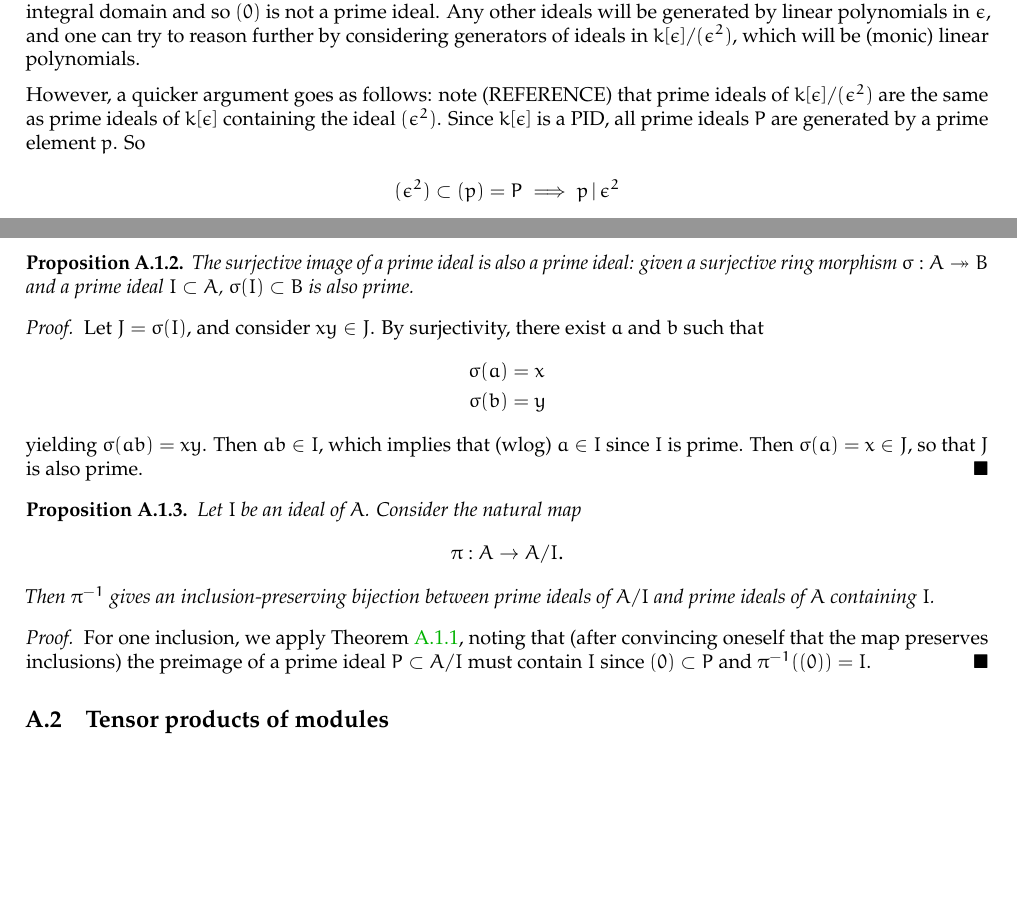
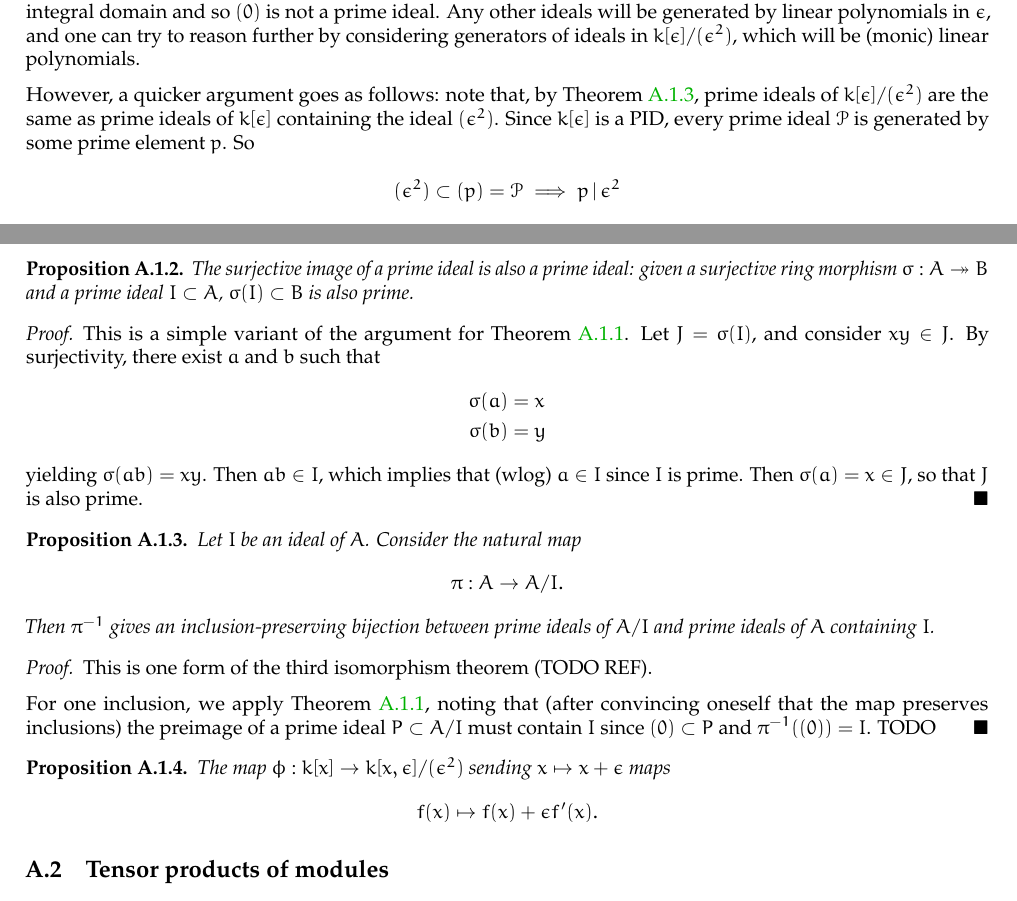
Before and after one commit to mrkgnao/arithmetic-geometry, a LaTeX thesis (main.tex, which reads chapters/affine-schemes.tex, chapters/commutative-algebra.tex, include/custom-preamble.tex): two parts of pages 7 and 15 of 19, joined at a grey line, cut so that both start at the same text, the shorter picture padded with empty space. Compiled offline with pdfLaTeX.

Commit message:
Small fixes

```diff
--- a/chapters/affine-schemes.tex
+++ b/chapters/affine-schemes.tex
@@ -79,11 +79,12 @@ denoted $[P]$ when it is not clear from context.
   considering generators of ideals in $\dualk$, which will be (monic) linear
   polynomials.
 
-  \medskip\noindent However, a quicker argument goes as follows: note
-  (REFERENCE) that prime ideals of $\dualk$ are the same as prime ideals of
-  $k[\epsilon]$ containing the ideal $(\epsilon^2)$. Since $k[\epsilon]$ is a
-  PID, all prime ideals $P$ are generated by a prime element $p$. So
+  \medskip\noindent However, a quicker argument goes as follows: note that, by
+  \Cref{prop:inclusion-preserving-bijection-quotient}, prime ideals of $\dualk$
+  are the same as prime ideals of $k[\epsilon]$ containing the ideal
+  $(\epsilon^2)$. Since $k[\epsilon]$ is a PID, every prime ideal $\hp$ is
+  generated by some prime element $p$. So
 
-  \[ (\epsilon^2) \subset (p) = P \implies \divides p {\epsilon^2} \]
+  \[ (\epsilon^2) \subset (p) = \hp \implies \divides p {\epsilon^2} \]
 
   \medskip\noindent but the only prime element dividing $\epsilon^2$ is
--- a/chapters/commutative-algebra.tex
+++ b/chapters/commutative-algebra.tex
@@ -22,8 +22,9 @@
   $I \subset A$, $\sigma(I) \subset B$ is also prime.
 \end{prop}
 \begin{proof}
-  Let $J = \sigma(I)$, and consider $xy \in J$. By surjectivity, there exist $a$
-  and $b$ such that
+  This is a simple variant of the argument for
+  \Cref{prop:preimage-of-prime-is-prime}. Let $J = \sigma(I)$, and consider $xy
+  \in J$. By surjectivity, there exist $a$ and $b$ such that
   \begin{align*}
     \sigma(a) &= x\\
     \sigma(b) &= y
@@ -33,17 +34,26 @@
 \end{proof}
 
 \begin{prop}
+  \label{prop:inclusion-preserving-bijection-quotient}
   Let $I$ be an ideal of $A$. Consider the natural map
   \[\pi : A \to A/I.\]
-  Then $\inv\pi$ gives an inclusion-preserving bijection between prime
-  ideals of $A/I$ and prime ideals of $A$ containing $I$.
+  Then $\inv\pi$ gives an inclusion-preserving bijection between prime ideals of
+  $A/I$ and prime ideals of $A$ containing $I$.
 \end{prop}
 \begin{proof}
+  This is one form of the third isomorphism theorem (TODO REF).
+
+  \medskip\noindent
   For one inclusion, we apply \Cref{prop:preimage-of-prime-is-prime}, noting
   that (after convincing oneself that the map preserves inclusions) the preimage
   of a prime ideal $P \subset A/I$ must contain $I$ since $(0) \subset P$ and
-  $\inv\pi((0)) = I$.
+  $\inv\pi((0)) = I$. TODO
 \end{proof}
+
+\begin{prop}
+  The map $\phi: k[x] \to k[x,\epsilon]/(\epsilon^2)$ sending $ x \mapsto
+  x+\epsilon $ maps \[ f(x) \mapsto f(x) + \epsilon f'(x). \]
+\end{prop}
 
 \section{Tensor products of modules}
 \label{sec:tensor-products-of-modules}
--- a/include/custom-preamble.tex
+++ b/include/custom-preamble.tex
@@ -60,8 +60,8 @@
 
 \newcommand{\oms}[0]{\Omega^\ast}
 
-\newcommand{\dx}[1]{\mathnormal{d}x^{#1}}
-\newcommand{\fdx}[1]{{f}_{#1}\;\mathnormal{d}x^{#1}}
+\newcommand{\dx}[1]{\mathsf{d}x^{#1}}
+\newcommand{\fdx}[1]{{f}_{#1}\;\mathsf{d}x^{#1}}
 
 \newcommand{\dxi}[0]{\dx i}
 \newcommand{\dxj}[0]{\dx j}
@@ -74,16 +74,17 @@
 
 % \makeatletter
 % \DeclareSymbolFont{sfoperators}{\operator@encoding}{\rmdefault}{m}{n}
-% \DeclareSymbolFontAlphabet{\mathnormal}{sfoperators}
+% \DeclareSymbolFontAlphabet{\mathsf}{sfoperators}
 % \def\operator@font{\mathgroup\symsfoperators}
 % \makeatother
 
-\DeclareMathOperator{\tr}{{\mathnormal{tr}}}
+\DeclareMathOperator{\tr}{{\mathsf{tr}}}
 
 \let\det\relax
-\DeclareMathOperator{\det}{{\mathnormal{det}}}
+\DeclareMathOperator{\det}{{\mathsf{det}}}
 
-\DeclareMathOperator{\id}{{\mathnormal{id}}}
+\DeclareMathOperator{\id}{{\mathsf{id}}}
+\DeclareMathOperator{\im}{{\mathsf{im}}}
 
 \setlength\parindent{0pt}
 
@@ -92,7 +93,7 @@
 \newcommand{\sumzi}{\sum_{n=0}^\infty}
 \newcommand{\sumoi}{\sum_{n=1}^\infty}
 
-\newcommand{\Mod}[1]{\ (\mathnormal{mod}\ #1)}
+\newcommand{\Mod}[1]{\ (\mathsf{mod}\ #1)}
 
 \newcommand{\pfrac}[2]{\frac{\partial #1}{\partial #2}}
 \newcommand{\pfracr}[1]{\frac{\partial}{\partial #1}}
@@ -141,7 +142,7 @@
 % Norms and traces
 %
 
-\newcommand{\normMapInFieldExtension}[2]{{\mathnormal{Nm}}_{\ringExtension{#1}{#2}}}
+\newcommand{\normMapInFieldExtension}[2]{{\mathsf{Nm}}_{\ringExtension{#1}{#2}}}
 \newcommand{\normInFieldExtension}[3]{{\normMapInFieldExtension{#1}{#2}}\left(#3\right)}
 
 \newcommand{\normMapInFieldExtensionLK}[0]{\normMapInFieldExtension{L}{K}}
@@ -151,7 +152,7 @@
 \let\Nmm\normMapInFieldExtensionLK
 \let\Nmmg\normMapInFieldExtension
 
-\newcommand{\traceMapInFieldExtension}[2]{{\mathnormal{Tr}}_{\ringExtension{#1}{#2}}}
+\newcommand{\traceMapInFieldExtension}[2]{{\mathsf{Tr}}_{\ringExtension{#1}{#2}}}
 \newcommand{\traceInFieldExtension}[3]{{\traceMapInFieldExtension{#1}{#2}}\left(#3\right)}
 
 \newcommand{\traceMapInFieldExtensionLK}[0]{\traceMapInFieldExtension{L}{K}}
@@ -163,7 +164,13 @@
 
 \newcommand{\ringOfDualNumbersOver}[1]{{#1}[\epsilon]/(\epsilon^2)}
 \newcommand{\ringOfDualNumbersOverk}[0]{\ringOfDualNumbersOver{k}}
+
 \let\dualk\ringOfDualNumbersOverk
+
+\newcommand{\moebiusTransformation}[5][z]{\frac{#2#1+#3}{#4#1+#5}}
+\newcommand{\moebiusTransformationz}[4]{\moebiusTransformation[z]{#1}{#2}{#3}{#4}}
+
+\let\moebius\moebiusTransformationz
 
 \newcommand{\inverse}[1]{{#1}^{-1}}
 \let\inv\inverse
```
Also changed, not shown: chapters/complex-analysis.tex (+2 -4 lines), main.pdf, chapters/affine-schemes.tex (10 more changed lines).
